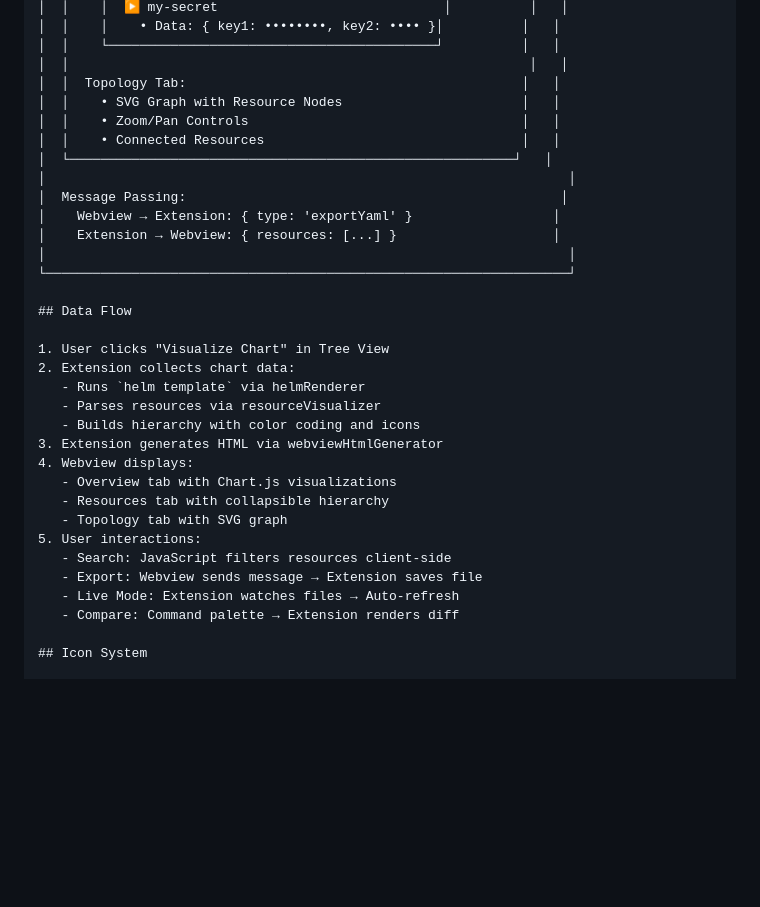
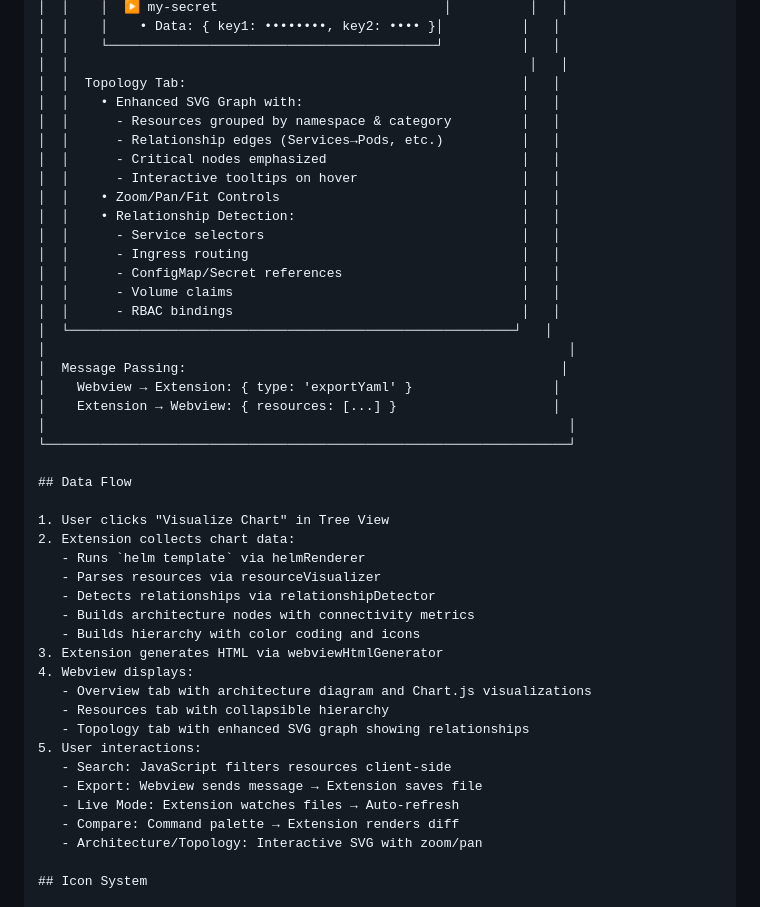
Before and after one commit to chaluvadis/chart-profile-visualizer, a Markdown page: ARCHITECTURE.md, the part around one of its changes. Rendered like a GitHub page; blank space fills up the shorter version.

```diff
--- a/ARCHITECTURE.md
+++ b/ARCHITECTURE.md
@@ -95,9 +99,18 @@
 │  │    └──────────────────────────────────────────┘          │   │
 │  │                                                           │   │
 │  │  Topology Tab:                                           │   │
-│  │    • SVG Graph with Resource Nodes                       │   │
-│  │    • Zoom/Pan Controls                                   │   │
-│  │    • Connected Resources                                 │   │
+│  │    • Enhanced SVG Graph with:                            │   │
+│  │      - Resources grouped by namespace & category         │   │
+│  │      - Relationship edges (Services→Pods, etc.)          │   │
+│  │      - Critical nodes emphasized                         │   │
+│  │      - Interactive tooltips on hover                     │   │
+│  │    • Zoom/Pan/Fit Controls                               │   │
+│  │    • Relationship Detection:                             │   │
+│  │      - Service selectors                                 │   │
+│  │      - Ingress routing                                   │   │
+│  │      - ConfigMap/Secret references                       │   │
+│  │      - Volume claims                                     │   │
+│  │      - RBAC bindings                                     │   │
 │  └─────────────────────────────────────────────────────────┘   │
 │                                                                   │
 │  Message Passing:                                                │
@@ -112,17 +125,20 @@
 2. Extension collects chart data:
    - Runs `helm template` via helmRenderer
    - Parses resources via resourceVisualizer
+   - Detects relationships via relationshipDetector
+   - Builds architecture nodes with connectivity metrics
    - Builds hierarchy with color coding and icons
 3. Extension generates HTML via webviewHtmlGenerator
 4. Webview displays:
-   - Overview tab with Chart.js visualizations
+   - Overview tab with architecture diagram and Chart.js visualizations
    - Resources tab with collapsible hierarchy
-   - Topology tab with SVG graph
+   - Topology tab with enhanced SVG graph showing relationships
 5. User interactions:
    - Search: JavaScript filters resources client-side
    - Export: Webview sends message → Extension saves file
    - Live Mode: Extension watches files → Auto-refresh
    - Compare: Command palette → Extension renders diff
+   - Architecture/Topology: Interactive SVG with zoom/pan
 
 ## Icon System
 
```
Also changed, not shown: other parts of ARCHITECTURE.md (+52 -14 lines), README.md (+25 -6 lines).
